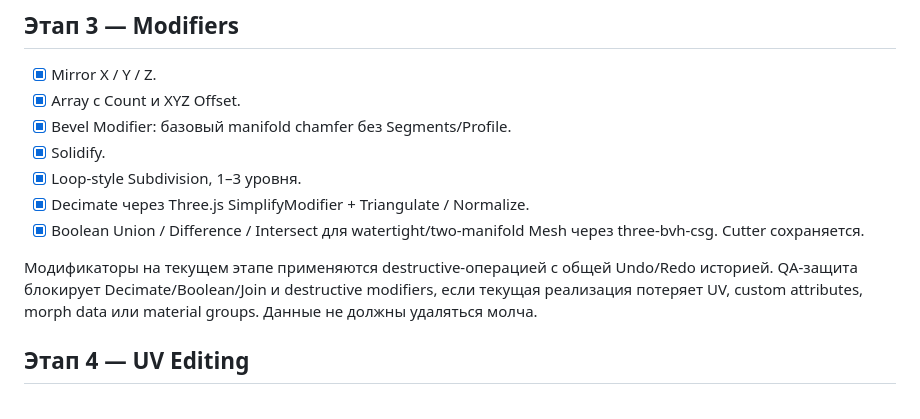
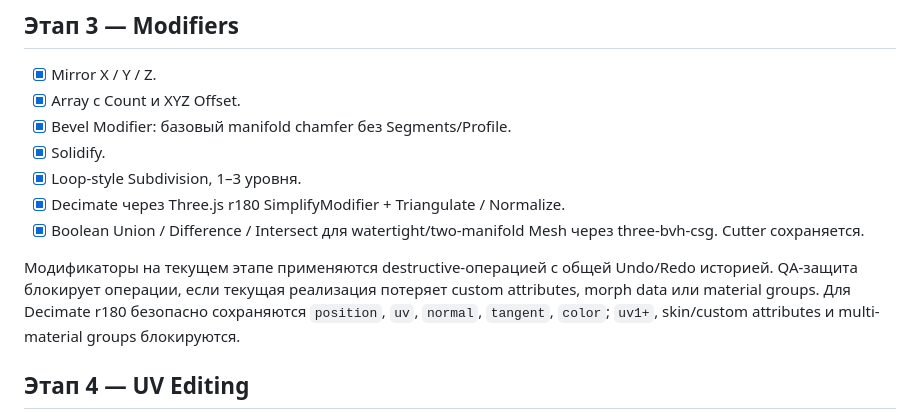
Before and after one commit to Deenfoool/gluestack, a Markdown page: ROADMAP.md, the part around one of its changes. Rendered like a GitHub page.

```diff
--- a/ROADMAP.md
+++ b/ROADMAP.md
@@ -38,10 +38,10 @@
 - [x] Bevel Modifier: базовый manifold chamfer без Segments/Profile.
 - [x] Solidify.
 - [x] Loop-style Subdivision, 1–3 уровня.
-- [x] Decimate через Three.js SimplifyModifier + Triangulate / Normalize.
+- [x] Decimate через Three.js r180 SimplifyModifier + Triangulate / Normalize.
 - [x] Boolean Union / Difference / Intersect для watertight/two-manifold Mesh через three-bvh-csg. Cutter сохраняется.
 
-Модификаторы на текущем этапе применяются destructive-операцией с общей Undo/Redo историей. QA-защита блокирует Decimate/Boolean/Join и destructive modifiers, если текущая реализация потеряет UV, custom attributes, morph data или material groups. Данные не должны удаляться молча.
+Модификаторы на текущем этапе применяются destructive-операцией с общей Undo/Redo историей. QA-защита блокирует операции, если текущая реализация потеряет custom attributes, morph data или material groups. Для Decimate r180 безопасно сохраняются `position`, `uv`, `normal`, `tangent`, `color`; `uv1+`, skin/custom attributes и multi-material groups блокируются.
 
 ## Этап 4 — UV Editing
 - [x] Отдельный workspace UV Editing с UV canvas и существующим Three.js viewport без второго renderer.
```
Also changed, not shown: other parts of ROADMAP.md (+14 -8 lines).
